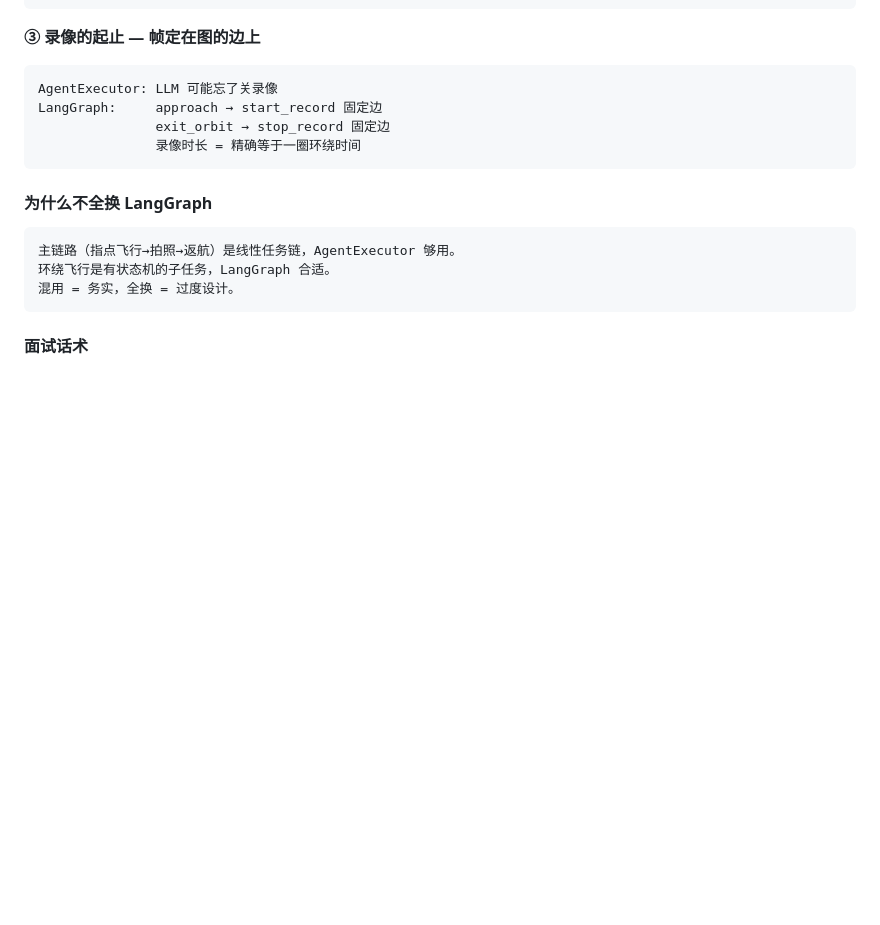
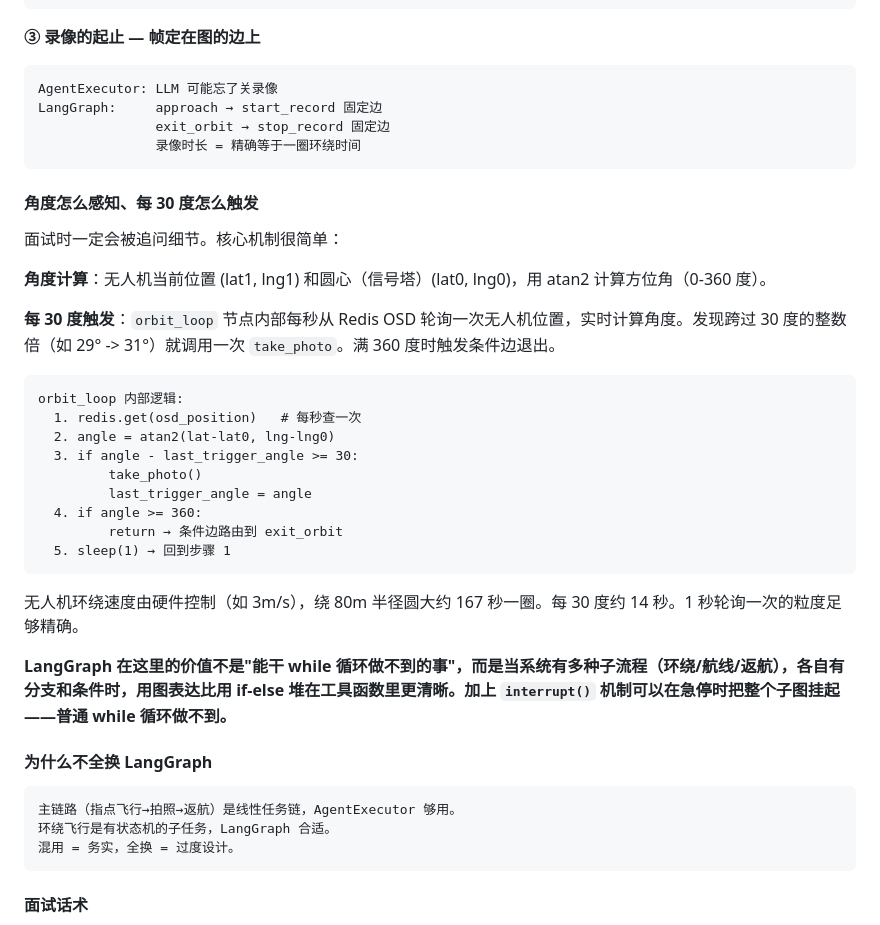
Before and after one commit to Cnjszzw/agent-drone-demo, a Markdown page: CODE_WALKTHROUGH.md, the part around the change. GitHub-like rendering; blank space fills up the shorter version.

Commit message:
docs: LangGraph 环绕飞行——角度感知/30度触发/条件边退出 详解

````diff
--- a/CODE_WALKTHROUGH.md
+++ b/CODE_WALKTHROUGH.md
@@ -1027,6 +1027,30 @@ LangGraph:     approach → start_record 固定边
                录像时长 = 精确等于一圈环绕时间
 ```
 
+#### 角度怎么感知、每 30 度怎么触发
+
+面试时一定会被追问细节。核心机制很简单：
+
+**角度计算**：无人机当前位置 (lat1, lng1) 和圆心（信号塔）(lat0, lng0)，用 atan2 计算方位角（0-360 度）。
+
+**每 30 度触发**：`orbit_loop` 节点内部每秒从 Redis OSD 轮询一次无人机位置，实时计算角度。发现跨过 30 度的整数倍（如 29° -> 31°）就调用一次 `take_photo`。满 360 度时触发条件边退出。
+
+```
+orbit_loop 内部逻辑:
+  1. redis.get(osd_position)   # 每秒查一次
+  2. angle = atan2(lat-lat0, lng-lng0)
+  3. if angle - last_trigger_angle >= 30:
+         take_photo()
+         last_trigger_angle = angle
+  4. if angle >= 360:
+         return → 条件边路由到 exit_orbit
+  5. sleep(1) → 回到步骤 1
+```
+
+无人机环绕速度由硬件控制（如 3m/s），绕 80m 半径圆大约 167 秒一圈。每 30 度约 14 秒。1 秒轮询一次的粒度足够精确。
+
+**LangGraph 在这里的价值不是"能干 while 循环做不到的事"，而是当系统有多种子流程（环绕/航线/返航），各自有分支和条件时，用图表达比用 if-else 堆在工具函数里更清晰。加上 `interrupt()` 机制可以在急停时把整个子图挂起——普通 while 循环做不到。**
+
 #### 为什么不全换 LangGraph
 
 ```
````
